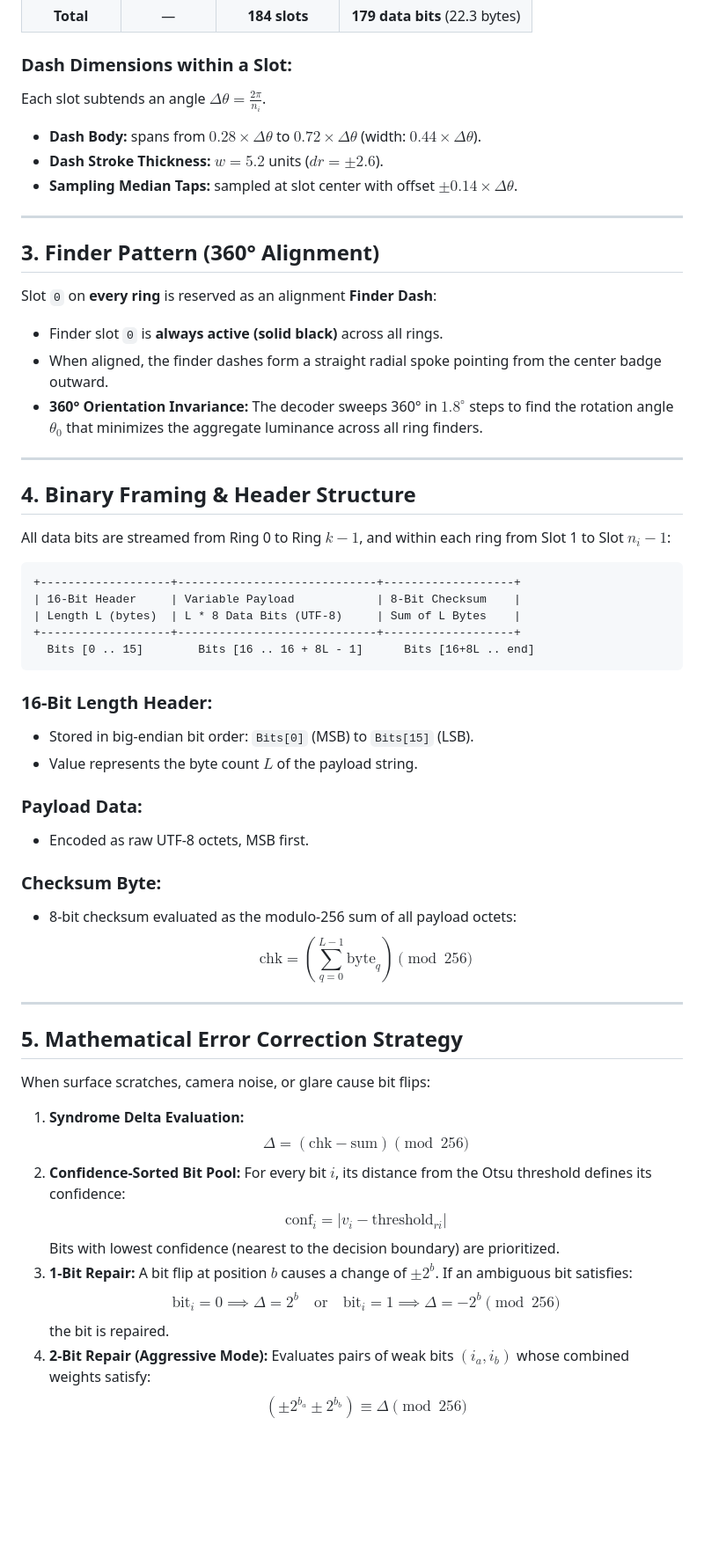
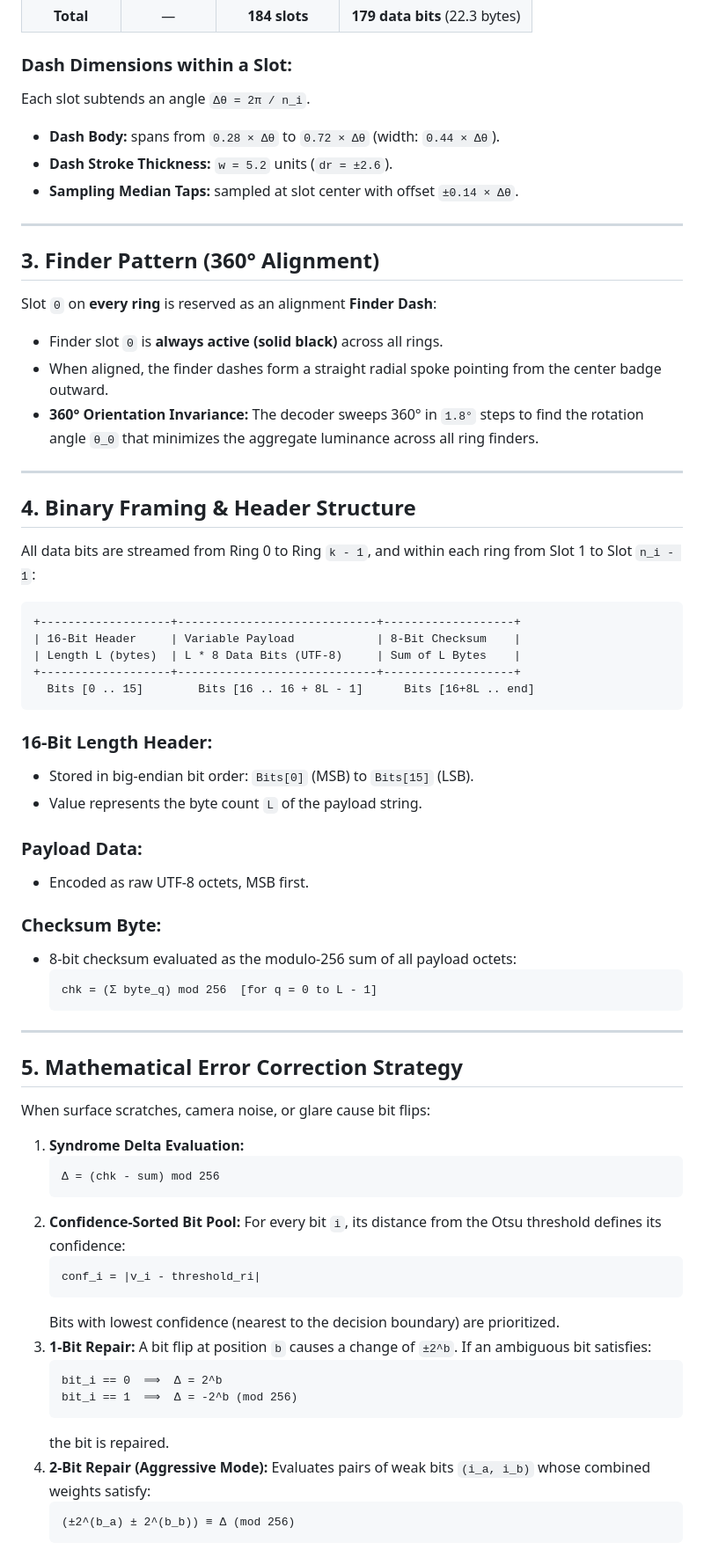
Before and after one commit to Axphia/CircleCode, a Markdown page: docs/SPECIFICATION.md, the part around one of its changes. Shown at 88% size. Rendered like a GitHub page; blank space fills up the shorter version.

````diff
--- a/docs/SPECIFICATION.md
+++ b/docs/SPECIFICATION.md
@@ -57,10 +61,10 @@ where the standard **`density = 0.35`**.
 | **Total** | — | **184 slots** | **179 data bits** (22.3 bytes) |
 
 ### Dash Dimensions within a Slot:
-Each slot subtends an angle $\Delta \theta = \frac{2\pi}{n_i}$.
-- **Dash Body:** spans from $0.28 \times \Delta \theta$ to $0.72 \times \Delta \theta$ (width: $0.44 \times \Delta \theta$).
-- **Dash Stroke Thickness:** $w = 5.2$ units ($dr = \pm 2.6$).
-- **Sampling Median Taps:** sampled at slot center with offset $\pm 0.14 \times \Delta \theta$.
+Each slot subtends an angle `Δθ = 2π / n_i`.
+- **Dash Body:** spans from `0.28 × Δθ` to `0.72 × Δθ` (width: `0.44 × Δθ`).
+- **Dash Stroke Thickness:** `w = 5.2` units (`dr = ±2.6`).
+- **Sampling Median Taps:** sampled at slot center with offset `±0.14 × Δθ`.
 
 ---
 
@@ -69,13 +73,13 @@ Each slot subtends an angle $\Delta \theta = \frac{2\pi}{n_i}$.
 Slot `0` on **every ring** is reserved as an alignment **Finder Dash**:
 - Finder slot `0` is **always active (solid black)** across all rings.
 - When aligned, the finder dashes form a straight radial spoke pointing from the center badge outward.
-- **360° Orientation Invariance:** The decoder sweeps 360° in $1.8^\circ$ steps to find the rotation angle $\theta_0$ that minimizes the aggregate luminance across all ring finders.
+- **360° Orientation Invariance:** The decoder sweeps 360° in `1.8°` steps to find the rotation angle `θ_0` that minimizes the aggregate luminance across all ring finders.
 
 ---
 
 ## 4. Binary Framing & Header Structure
 
-All data bits are streamed from Ring 0 to Ring $k-1$, and within each ring from Slot 1 to Slot $n_i - 1$:
+All data bits are streamed from Ring 0 to Ring `k - 1`, and within each ring from Slot 1 to Slot `n_i - 1`:
 
 ```
 +-------------------+-----------------------------+-------------------+
@@ -87,14 +91,16 @@ All data bits are streamed from Ring 0 to Ring $k-1$, and within each ring from
 
 ### 16-Bit Length Header:
 - Stored in big-endian bit order: `Bits[0]` (MSB) to `Bits[15]` (LSB).
-- Value represents the byte count $L$ of the payload string.
+- Value represents the byte count `L` of the payload string.
 
 ### Payload Data:
 - Encoded as raw UTF-8 octets, MSB first.
 
 ### Checksum Byte:
 - 8-bit checksum evaluated as the modulo-256 sum of all payload octets:
-  $$\text{chk} = \left(\sum_{q=0}^{L-1} \text{byte}_q\right) \pmod{256}$$
+  ```text
+  chk = (Σ byte_q) mod 256  [for q = 0 to L - 1]
+  ```
 
 ---
 
@@ -103,15 +109,24 @@ All data bits are streamed from Ring 0 to Ring $k-1$, and within each ring from
 When surface scratches, camera noise, or glare cause bit flips:
 
 1. **Syndrome Delta Evaluation:**
-   $$\Delta = (\text{chk} - \text{sum}) \pmod{256}$$
+   ```text
+   Δ = (chk - sum) mod 256
+   ```
 2. **Confidence-Sorted Bit Pool:**
-   For every bit $i$, its distance from the Otsu threshold defines its confidence:
-   $$\text{conf}_i = |v_i - \text{threshold}_{ri}|$$
+   For every bit `i`, its distance from the Otsu threshold defines its confidence:
+   ```text
+   conf_i = |v_i - threshold_ri|
+   ```
    Bits with lowest confidence (nearest to the decision boundary) are prioritized.
 3. **1-Bit Repair:**
-   A bit flip at position $b$ causes a change of $\pm 2^b$. If an ambiguous bit satisfies:
-   $$\text{bit}_i = 0 \implies \Delta = 2^b \quad \text{or} \quad \text{bit}_i = 1 \implies \Delta = -2^b \pmod{256}$$
+   A bit flip at position `b` causes a change of `±2^b`. If an ambiguous bit satisfies:
+   ```text
+   bit_i == 0  ⟹  Δ = 2^b
+   bit_i == 1  ⟹  Δ = -2^b (mod 256)
+   ```
    the bit is repaired.
 4. **2-Bit Repair (Aggressive Mode):**
-   Evaluates pairs of weak bits $(i_a, i_b)$ whose combined weights satisfy:
-   $$(\pm 2^{b_a} \pm 2^{b_b}) \equiv \Delta \pmod{256}$$
+   Evaluates pairs of weak bits `(i_a, i_b)` whose combined weights satisfy:
+   ```text
+   (±2^(b_a) ± 2^(b_b)) ≡ Δ (mod 256)
+   ```
````
Also changed, not shown: other parts of docs/SPECIFICATION.md (+8 -4 lines), docs/ARCHITECTURE.md (+28 -9 lines).
